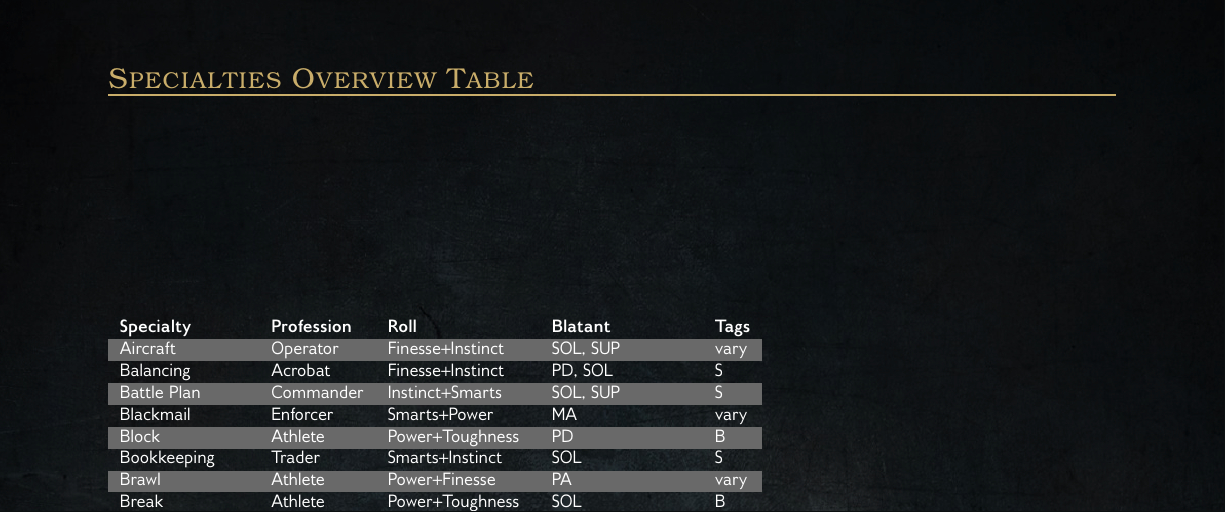
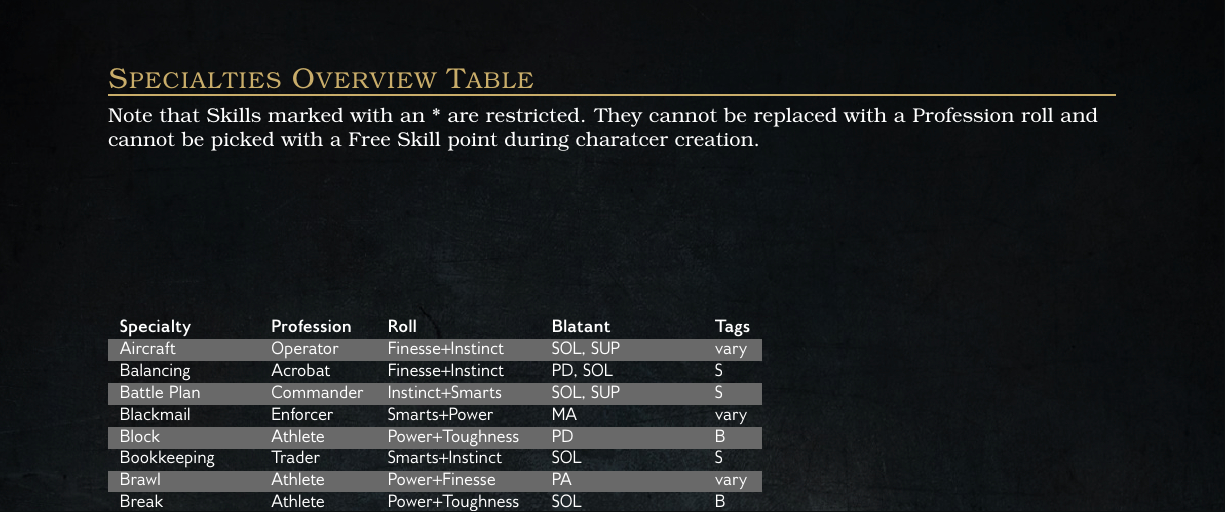
Before and after one commit to meins111/Grimdark, a LaTeX thesis (Grimdark.tex, which reads specialties_overview_table.tex): part of page 24 of 27, cut so that both start at the same text. The pictures show the PDF file Grimdark.pdf that the author committed with the source.

Commit message:
Restricted Skills

```diff
--- a/specialties_overview_table.tex
+++ b/specialties_overview_table.tex
@@ -1,5 +1,6 @@
 %!TEX root = ./Grimdark.tex
-\subsection{Specialties Overview Table}
+\subsection{Specialties Overview Table} \label{skill_table}
+Note that Skills marked with an * are restricted. They cannot be replaced with a Profession roll and cannot be picked with a Free Skill point during charatcer creation.
 \begin{DndTable}[width=\textwidth]{lllll}
 \textbf{Specialty} & \textbf{Profession} & \textbf{Roll} & \textbf{Blatant} & \textbf{Tags} \\
 Aircraft & Operator & Finesse+Instinct & SOL, SUP & vary\\
```
Also changed, not shown: life_path.tex (+1 -1 lines), Grimdark.pdf.
